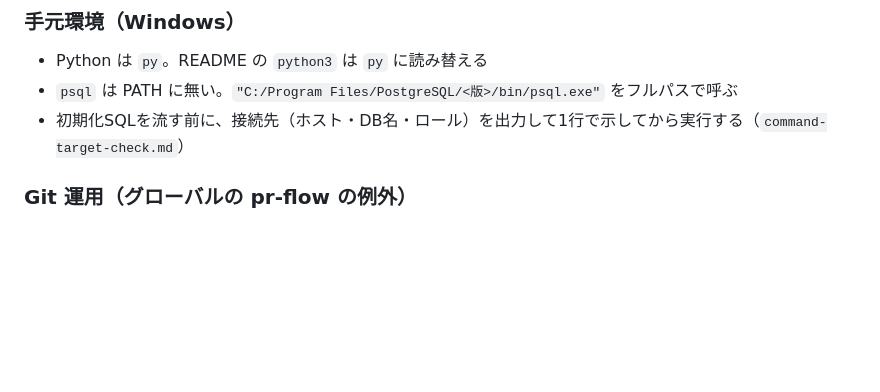
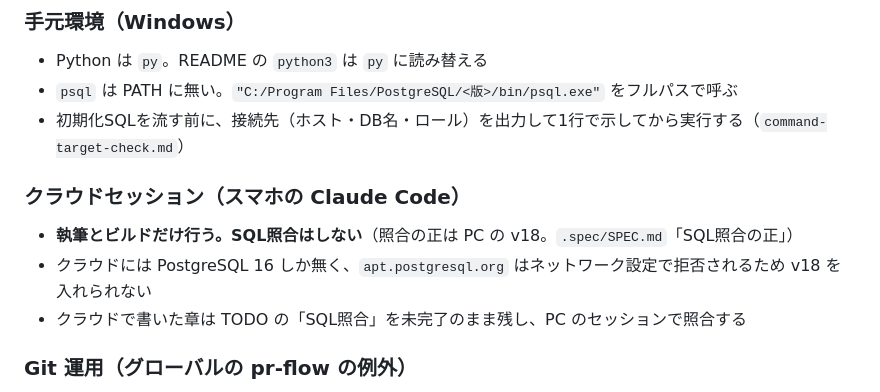
Before and after one commit to bsfukushi/PostgreSQL_Learning, a Markdown page: CLAUDE.md, the part around the change. Rendered like a GitHub page; blank space fills up the shorter version.

Commit message:
SQL照合の正を PC の v18 に限定（クラウドは執筆とビルドのみ）
Co-Authored-By: Claude Opus 5.5 <noreply@anthropic.com>
Claude-Session: https://claude.ai/code/session_01PB1oJzyqo8q19KLXUUXr6p

```diff
--- a/CLAUDE.md
+++ b/CLAUDE.md
@@ -28,6 +28,12 @@
 - Python は `py`。README の `python3` は `py` に読み替える
 - `psql` は PATH に無い。`"C:/Program Files/PostgreSQL/<版>/bin/psql.exe"` をフルパスで呼ぶ
 - 初期化SQLを流す前に、接続先（ホスト・DB名・ロール）を出力して1行で示してから実行する（`command-target-check.md`）
+
+### クラウドセッション（スマホの Claude Code）
+
+- **執筆とビルドだけ行う。SQL照合はしない**（照合の正は PC の v18。`.spec/SPEC.md`「SQL照合の正」）
+- クラウドには PostgreSQL 16 しか無く、`apt.postgresql.org` はネットワーク設定で拒否されるため v18 を入れられない
+- クラウドで書いた章は TODO の「SQL照合」を未完了のまま残し、PC のセッションで照合する
 
 ### Git 運用（グローバルの pr-flow の例外）
 
```
Also changed, not shown: .spec/SPEC.md (+1 -0 lines), .spec/TODO.md (+1 -1 lines).
